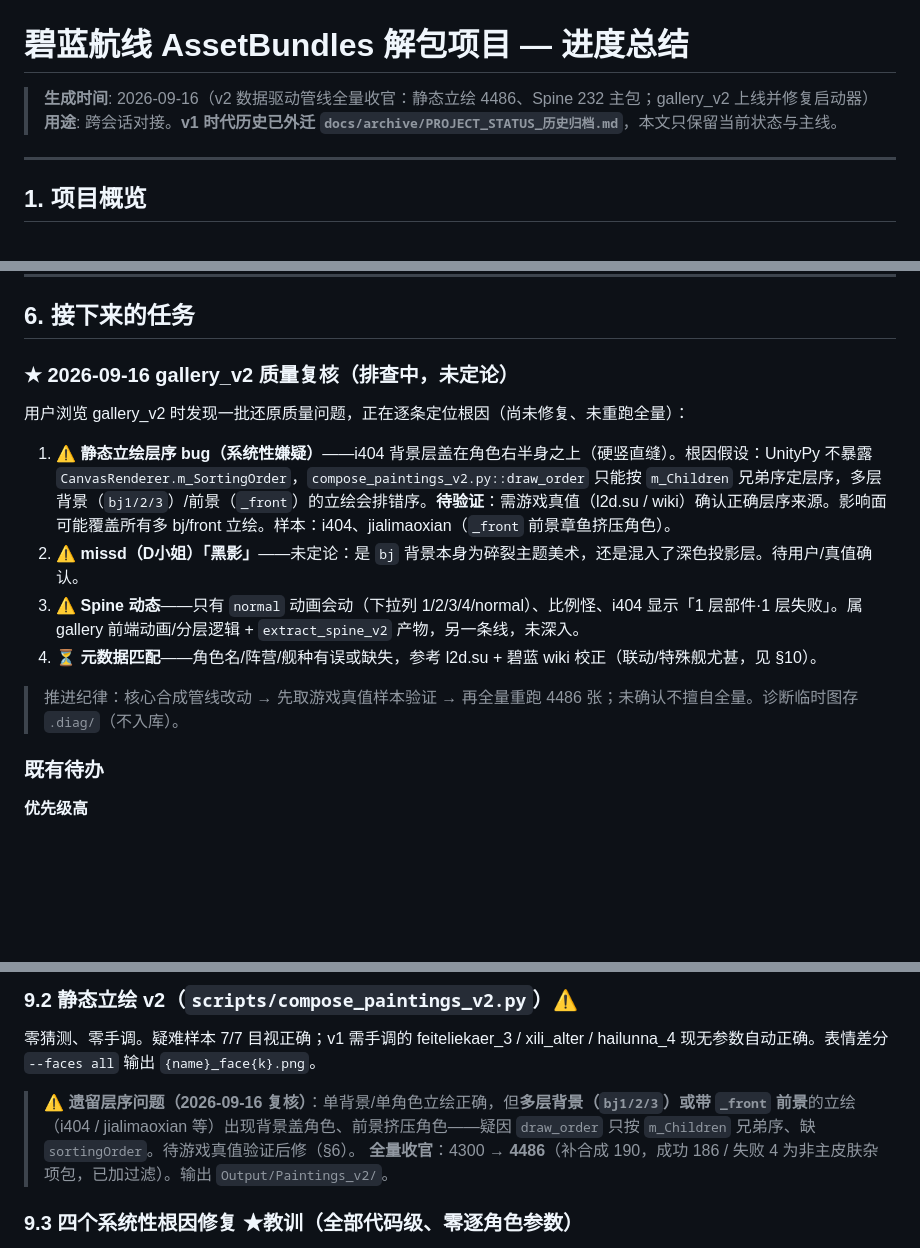
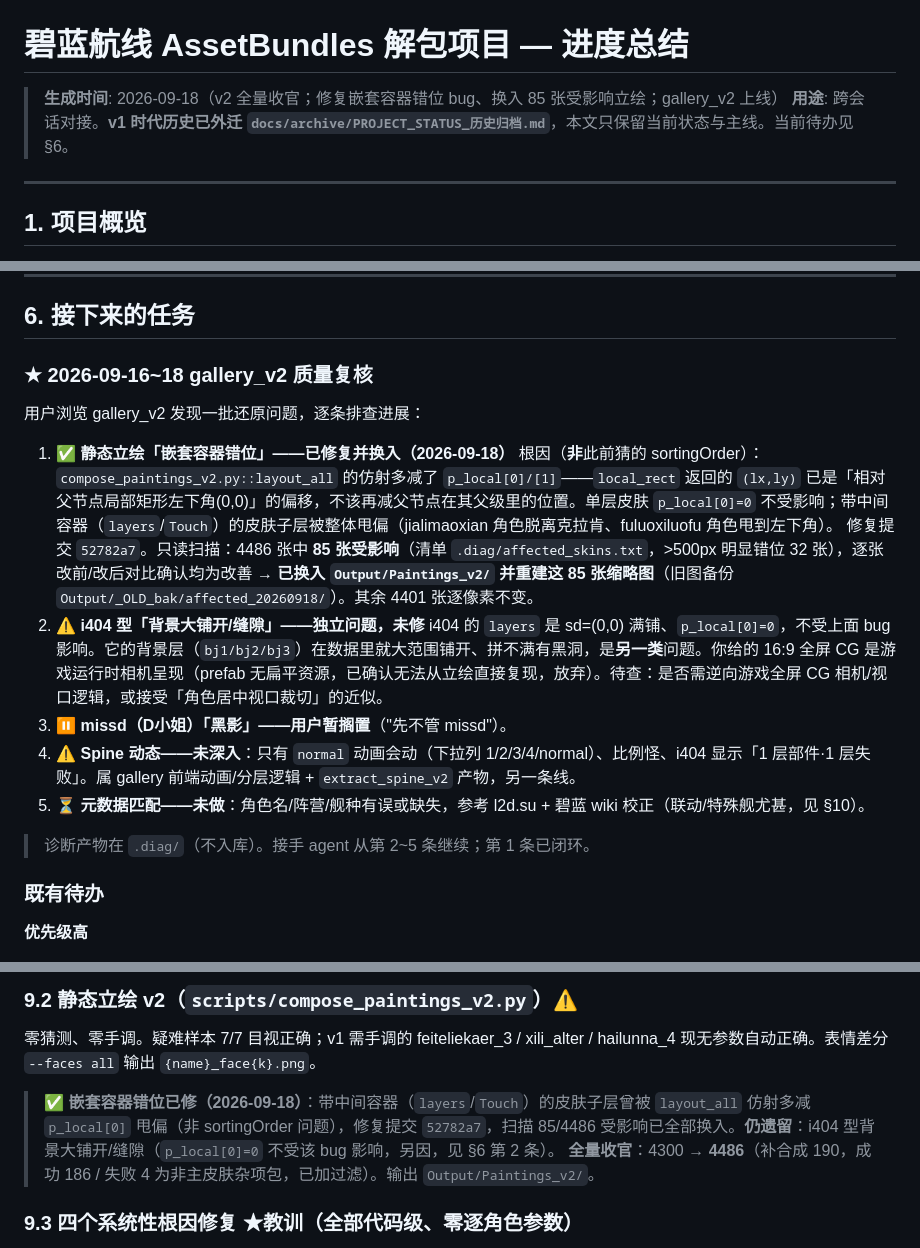
Before and after one commit to MrKLLM/azurlane-assetbundle-toolkit, a Markdown page: PROJECT_STATUS.md, 3 parts joined by grey strips. Rendered like a GitHub page; blank space fills up the shorter version.

Commit message:
PROJECT_STATUS §6/§9.2：静态立绘嵌套容器错位修复闭环(p_local[0]/52782a7/85张已换入)，更新待办供交接

```diff
--- a/PROJECT_STATUS.md
+++ b/PROJECT_STATUS.md
@@ -1,7 +1,7 @@
 # 碧蓝航线 AssetBundles 解包项目 — 进度总结
 
-> **生成时间**: 2026-09-16（v2 数据驱动管线全量收官：静态立绘 4486、Spine 232 主包；gallery_v2 上线并修复启动器）
-> **用途**: 跨会话对接。**v1 时代历史已外迁 `docs/archive/PROJECT_STATUS_历史归档.md`**，本文只保留当前状态与主线。
+> **生成时间**: 2026-09-18（v2 全量收官；修复嵌套容器错位 bug、换入 85 张受影响立绘；gallery_v2 上线）
+> **用途**: 跨会话对接。**v1 时代历史已外迁 `docs/archive/PROJECT_STATUS_历史归档.md`**，本文只保留当前状态与主线。当前待办见 §6。
 
 ---
 
@@ -96,16 +96,20 @@ v1 的 WebGL Viewer 调试史已归档。当前 `scripts/extract_spine_v2.py`
 
 ## 6. 接下来的任务
 
-### ★ 2026-09-16 gallery_v2 质量复核（排查中，未定论）
+### ★ 2026-09-16~18 gallery_v2 质量复核
 
-用户浏览 gallery_v2 时发现一批还原质量问题，正在逐条定位根因（尚未修复、未重跑全量）：
+用户浏览 gallery_v2 发现一批还原问题，逐条排查进展：
 
-1. ⚠️ **静态立绘层序 bug（系统性嫌疑）**——i404 背景层盖在角色右半身之上（硬竖直缝）。根因假设：UnityPy 不暴露 `CanvasRenderer.m_SortingOrder`，`compose_paintings_v2.py::draw_order` 只能按 `m_Children` 兄弟序定层序，多层背景（`bj1/2/3`）/前景（`_front`）的立绘会排错序。**待验证**：需游戏真值（l2d.su / wiki）确认正确层序来源。影响面可能覆盖所有多 bj/front 立绘。样本：i404、jialimaoxian（`_front` 前景章鱼挤压角色）。
-2. ⚠️ **missd（D小姐）「黑影」**——未定论：是 `bj` 背景本身为碎裂主题美术，还是混入了深色投影层。待用户/真值确认。
-3. ⚠️ **Spine 动态**——只有 `normal` 动画会动（下拉列 1/2/3/4/normal）、比例怪、i404 显示「1 层部件·1 层失败」。属 gallery 前端动画/分层逻辑 + `extract_spine_v2` 产物，另一条线，未深入。
-4. ⏳ **元数据匹配**——角色名/阵营/舰种有误或缺失，参考 l2d.su + 碧蓝 wiki 校正（联动/特殊舰尤甚，见 §10）。
+1. ✅ **静态立绘「嵌套容器错位」——已修复并换入（2026-09-18）**
+   根因（**非**此前猜的 sortingOrder）：`compose_paintings_v2.py::layout_all` 的仿射多减了 `p_local[0]/[1]`——`local_rect` 返回的 `(lx,ly)` 已是「相对父节点局部矩形左下角(0,0)」的偏移，不该再减父节点在其父级里的位置。单层皮肤 `p_local[0]=0` 不受影响；带中间容器（`layers`/`Touch`）的皮肤子层被整体甩偏（jialimaoxian 角色脱离克拉肯、fuluoxiluofu 角色甩到左下角）。
+   修复提交 `52782a7`。只读扫描：4486 张中 **85 张受影响**（清单 `.diag/affected_skins.txt`，>500px 明显错位 32 张），逐张改前/改后对比确认均为改善 → **已换入 `Output/Paintings_v2/` 并重建这 85 张缩略图**（旧图备份 `Output/_OLD_bak/affected_20260918/`）。其余 4401 张逐像素不变。
+2. ⚠️ **i404 型「背景大铺开/缝隙」——独立问题，未修**
+   i404 的 `layers` 是 sd=(0,0) 满铺、`p_local[0]=0`，不受上面 bug 影响。它的背景层（`bj1/bj2/bj3`）在数据里就大范围铺开、拼不满有黑洞，是**另一类**问题。你给的 16:9 全屏 CG 是游戏运行时相机呈现（prefab 无扁平资源，已确认无法从立绘直接复现，放弃）。待查：是否需逆向游戏全屏 CG 相机/视口逻辑，或接受「角色居中视口裁切」的近似。
+3. ⏸️ **missd（D小姐）「黑影」——用户暂搁置**（"先不管 missd"）。
+4. ⚠️ **Spine 动态——未深入**：只有 `normal` 动画会动（下拉列 1/2/3/4/normal）、比例怪、i404 显示「1 层部件·1 层失败」。属 gallery 前端动画/分层逻辑 + `extract_spine_v2` 产物，另一条线。
+5. ⏳ **元数据匹配——未做**：角色名/阵营/舰种有误或缺失，参考 l2d.su + 碧蓝 wiki 校正（联动/特殊舰尤甚，见 §10）。
 
-> 推进纪律：核心合成管线改动 → 先取游戏真值样本验证 → 再全量重跑 4486 张；未确认不擅自全量。诊断临时图存 `.diag/`（不入库）。
+> 诊断产物在 `.diag/`（不入库）。接手 agent 从第 2~5 条继续；第 1 条已闭环。
 
 ### 既有待办
 
@@ -155,7 +159,7 @@ v1 的 WebGL Viewer 调试史已归档。当前 `scripts/extract_spine_v2.py`
 
 ### 9.2 静态立绘 v2（`scripts/compose_paintings_v2.py`）⚠️
 零猜测、零手调。疑难样本 7/7 目视正确；v1 需手调的 feiteliekaer_3 / xili_alter / hailunna_4 现无参数自动正确。表情差分 `--faces all` 输出 `{name}_face{k}.png`。
-> ⚠️ **遗留层序问题（2026-09-16 复核）**：单背景/单角色立绘正确，但**多层背景（`bj1/2/3`）或带 `_front` 前景**的立绘（i404 / jialimaoxian 等）出现背景盖角色、前景挤压角色——疑因 `draw_order` 只按 `m_Children` 兄弟序、缺 `sortingOrder`。待游戏真值验证后修（§6）。
+> ✅ **嵌套容器错位已修（2026-09-18）**：带中间容器（`layers`/`Touch`）的皮肤子层曾被 `layout_all` 仿射多减 `p_local[0]` 甩偏（非 sortingOrder 问题），修复提交 `52782a7`，扫描 85/4486 受影响已全部换入。**仍遗留**：i404 型背景大铺开/缝隙（`p_local[0]=0` 不受该 bug 影响，另因，见 §6 第 2 条）。
 **全量收官**：4300 → **4486**（补合成 190，成功 186 / 失败 4 为非主皮肤杂项包，已加过滤）。输出 `Output/Paintings_v2/`。
 
 ### 9.3 四个系统性根因修复 ★教训（全部代码级、零逐角色参数）
```
